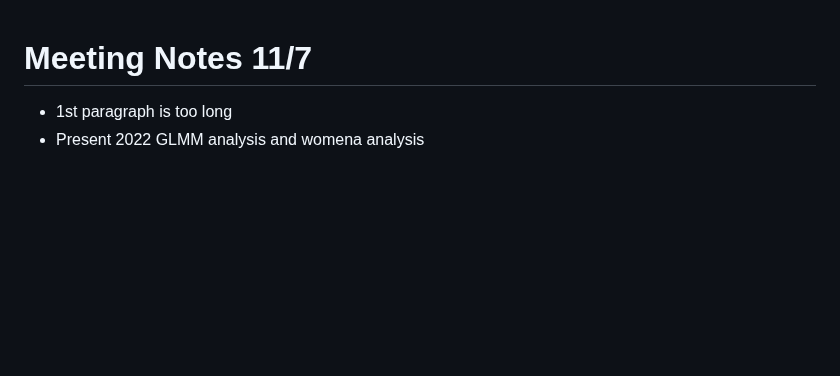
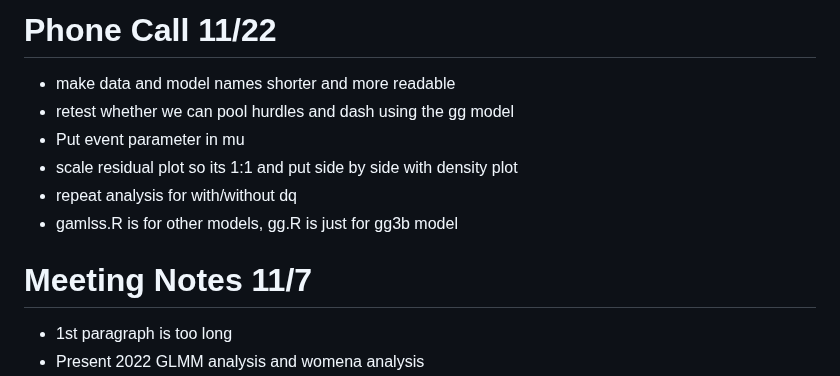
Before and after one commit to ofiore/Thesis, a Markdown page: MeetingNotes.md, the part around the change. GitHub-like rendering; blank space fills up the shorter version.

Commit message:
meeting notes from today

```diff
--- a/MeetingNotes.md
+++ b/MeetingNotes.md
@@ -1,3 +1,13 @@
+# Phone Call 11/22
++ make data and model names shorter and more readable
++ retest whether we can pool hurdles and dash using the gg model
++ Put event parameter in mu
++ scale residual plot so its 1:1 and put side by side with density plot
++ repeat analysis for with/without dq
++ gamlss.R is for other models, gg.R is just for gg3b model
+
+
+
 # Meeting Notes 11/7
 + 1st paragraph is too long
 + Present 2022 GLMM analysis and womena analysis
```
